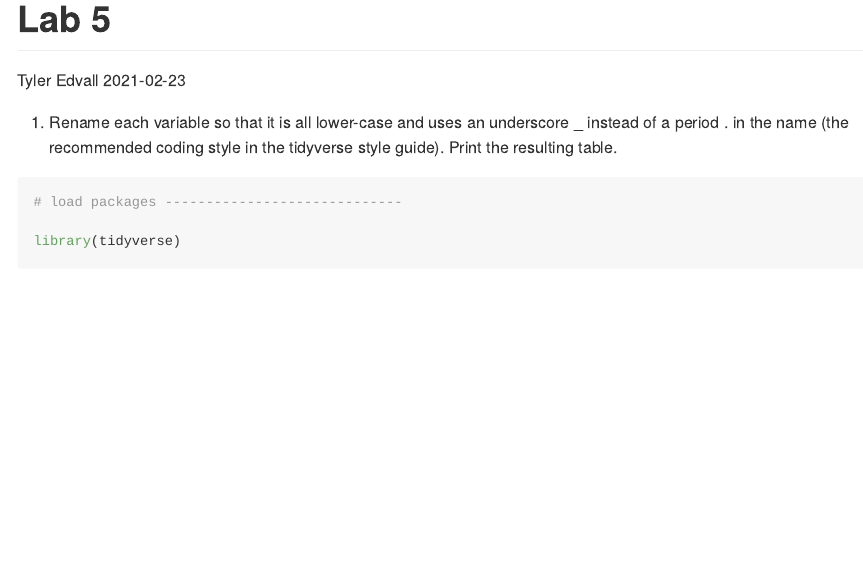
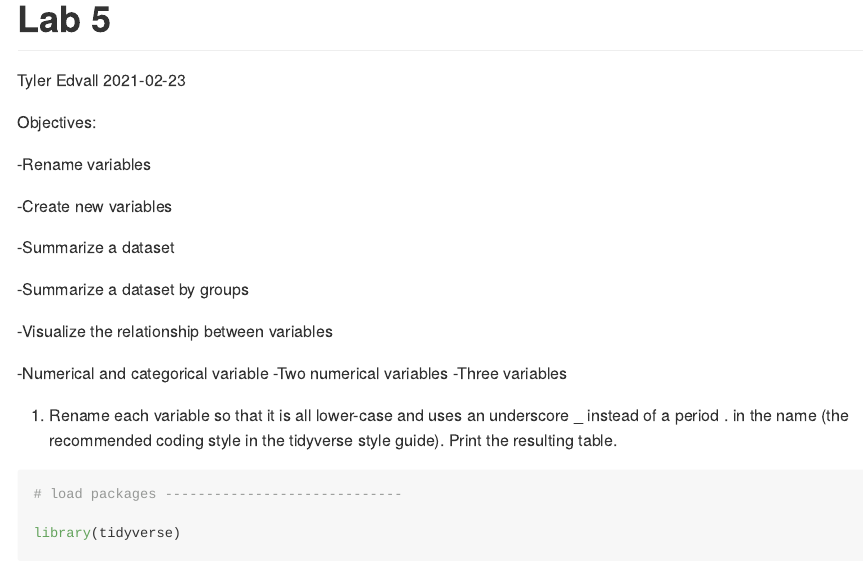
Before and after one commit to BIOL275-MSUM/lab-5-data-summarizing-tdedvall, an R Markdown document (README.Rmd): the page in a window 1100 px wide, from its top. The pictures show the output file README.md that the author committed with the source, drawn offline in the style of GitHub.

Commit message:
Updated Files

```diff
--- a/README.Rmd
+++ b/README.Rmd
@@ -4,6 +4,24 @@ author: "Tyler Edvall"
 date: "2021-02-23"
 output: github_document
 ---
+Objectives:
+
+ -Rename variables
+
+ -Create new variables
+
+ -Summarize a dataset
+
+ -Summarize a dataset by groups
+
+ -Visualize the relationship between variables
+
+  -Numerical and categorical variable
+  -Two numerical variables
+  -Three variables
+
+
+
 
 1. Rename each variable so that it is all lower-case and uses an underscore _ instead of a period . in the name (the recommended coding style in the tidyverse style guide). Print the resulting table.
 
```
Also changed, not shown: README.md, README_files/figure-gfm/unnamed-chunk-6-1.png, README_files/figure-gfm/unnamed-chunk-7-1.png.
